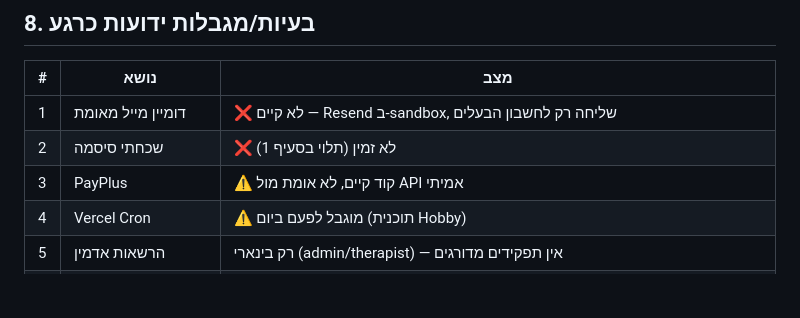
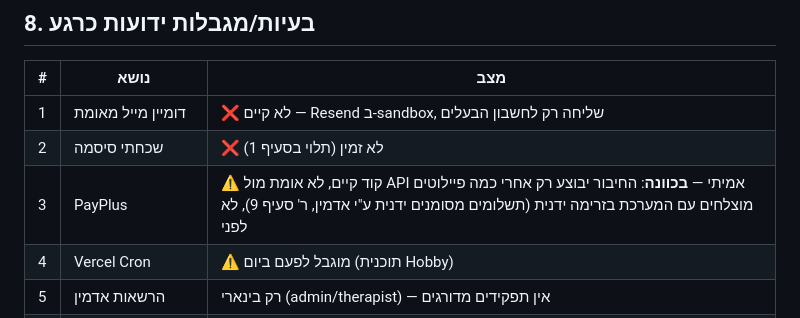
Before and after one commit to oavital77-code/claude-test, a Markdown page: OPERATIONS.md, the part around the change. Drawn GitHub-style; blank space fills up the shorter version.

Commit message:
Note PayPlus connection is deliberately deferred until after pilots

```diff
--- a/OPERATIONS.md
+++ b/OPERATIONS.md
@@ -186,7 +186,7 @@ where email = 'the-email@example.com';
 |---|---|---|
 | 1 | דומיין מייל מאומת | ❌ לא קיים — Resend ב-sandbox, שליחה רק לחשבון הבעלים |
 | 2 | שכחתי סיסמה | ❌ לא זמין (תלוי בסעיף 1) |
-| 3 | PayPlus | ⚠️ קוד קיים, לא אומת מול API אמיתי |
+| 3 | PayPlus | ⚠️ קוד קיים, לא אומת מול API אמיתי — **בכוונה**: החיבור יבוצע רק אחרי כמה פיילוטים מוצלחים עם המערכת בזרימה ידנית (תשלומים מסומנים ידנית ע"י אדמין, ר' סעיף 9), לא לפני |
 | 4 | Vercel Cron | ⚠️ מוגבל לפעם ביום (תוכנית Hobby) |
 | 5 | הרשאות אדמין | רק בינארי (admin/therapist) — אין תפקידים מדורגים |
 | 6 | Sentry / ניטור שגיאות | ❌ לא מחובר |
```
